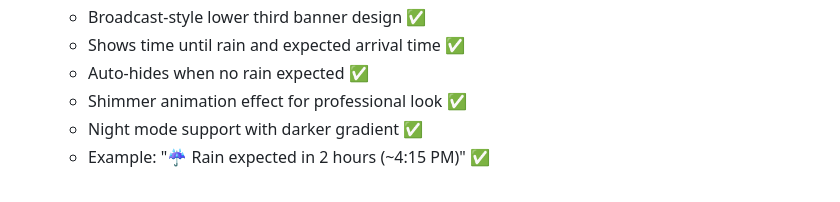
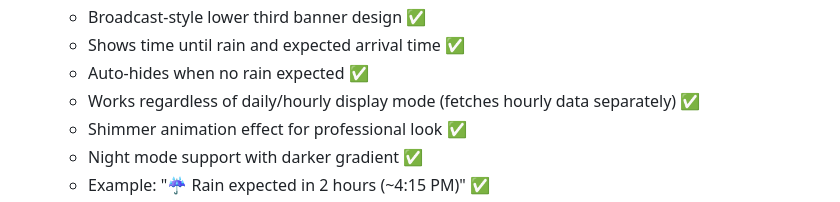
Before and after one commit to imCharlieB/WeatherPulse, a Markdown page: FEATURES.md, the part around the change. GitHub-like rendering.

```diff
--- a/FEATURES.md
+++ b/FEATURES.md
@@ -125,6 +125,7 @@ A modern, highly configurable weather card for Home Assistant with dynamic themi
   - Broadcast-style lower third banner design ✅
   - Shows time until rain and expected arrival time ✅
   - Auto-hides when no rain expected ✅
+  - Works regardless of daily/hourly display mode (fetches hourly data separately) ✅
   - Shimmer animation effect for professional look ✅
   - Night mode support with darker gradient ✅
   - Example: "☔ Rain expected in 2 hours (~4:15 PM)" ✅
```
Also changed, not shown: README.md (+1 -0 lines).
